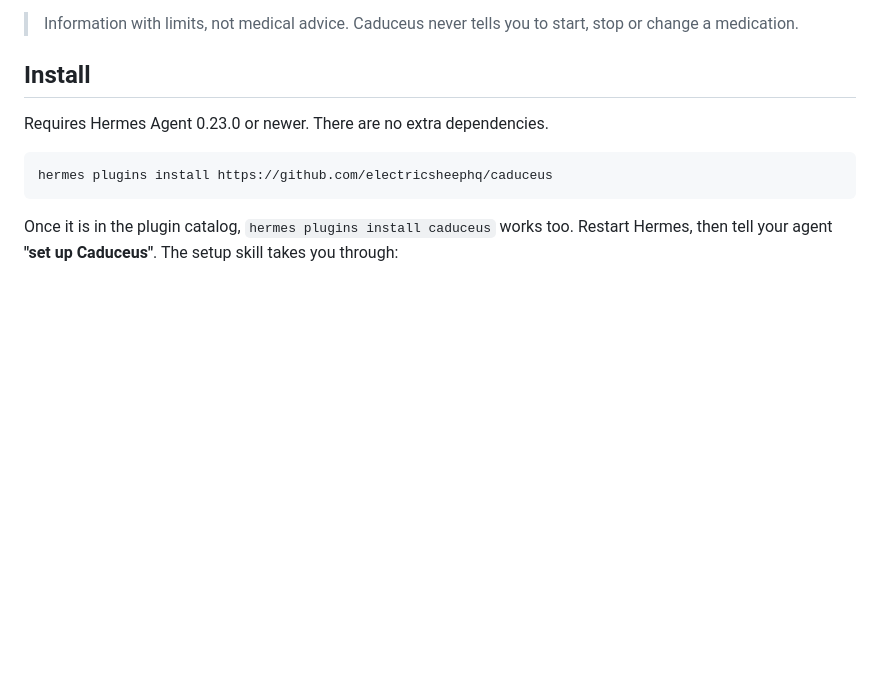
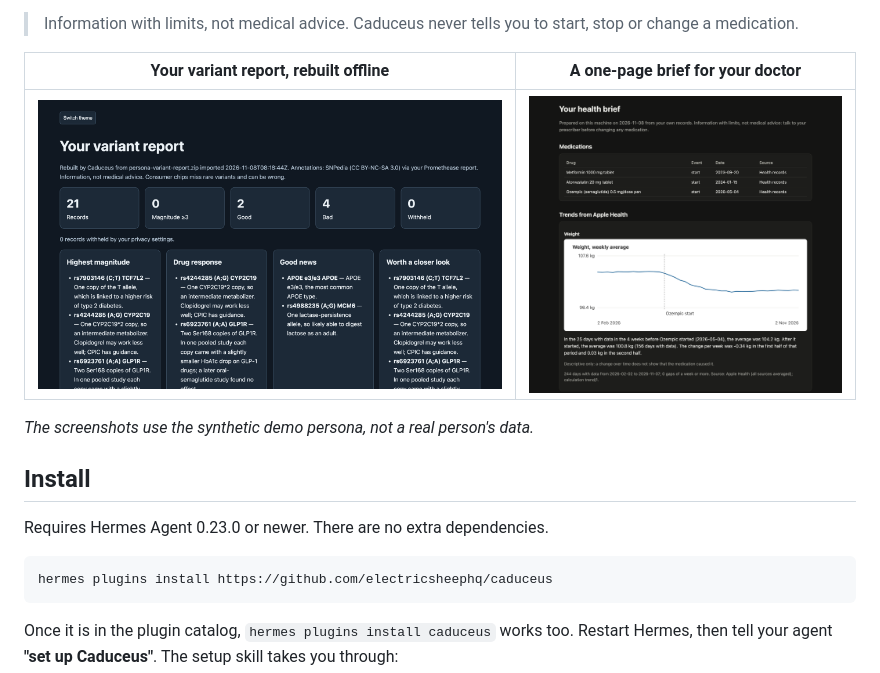
Before and after one commit to electricsheephq/caduceus, a Markdown page: README.md, the part around the change. GitHub-like rendering; pictures changed too: docs/media/screenshot-health-brief.png (added), docs/media/screenshot-variant-report.png (added); blank space fills up the shorter version.

Commit message:
Docs: screenshots of the rebuilt variant report and the health brief
Rendered from the synthetic demo persona's rehearsal vault at 2x.

```diff
--- a/README.md
+++ b/README.md
@@ -17,6 +17,12 @@ newest research. Answers are cited, with honest limits.
 - **Keeps watching new research about your genes and medications:** a digest arrives only when something new appears.
 
 > Information with limits, not medical advice. Caduceus never tells you to start, stop or change a medication.
+
+| Your variant report, rebuilt offline | A one-page brief for your doctor |
+|---|---|
+| ![The rebuilt variant report: record counts, then summaries by magnitude, drug response, good news and what is worth a closer look](docs/media/screenshot-variant-report.png) | ![The health brief: medications, then the weekly weight average with the Ozempic start marked and the plateau after it](docs/media/screenshot-health-brief.png) |
+
+*The screenshots use the synthetic demo persona, not a real person's data.*
 
 ## Install
 
```
